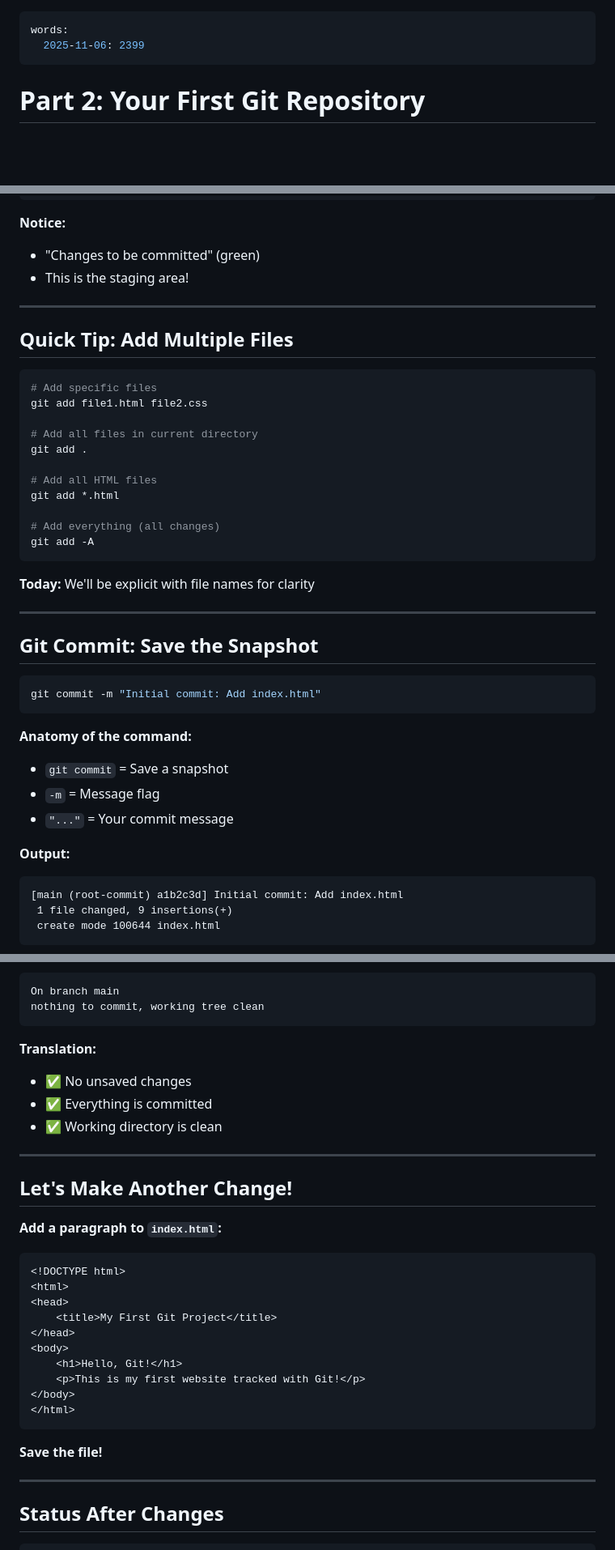
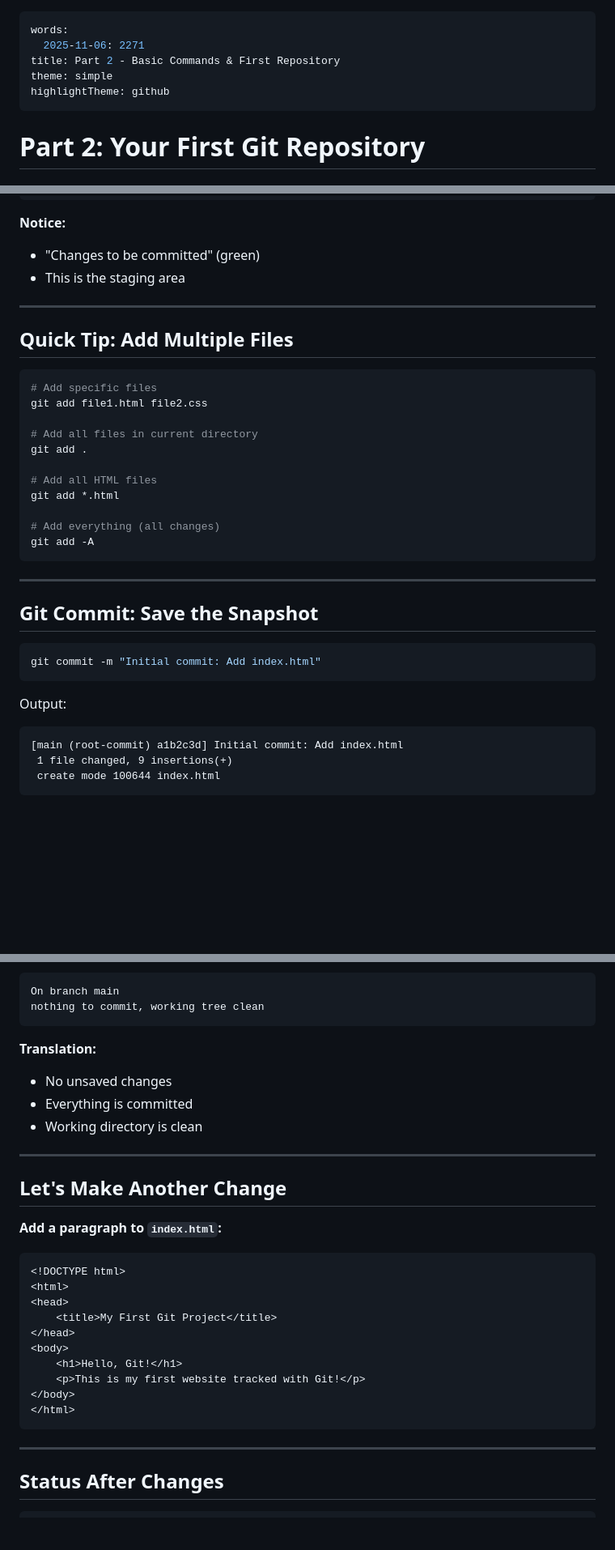
Before and after one commit to KnuxV/slides_cours_git, a Markdown page: Part 2 - Basic Commands & First Repository.md, 3 parts joined by grey strips. Shown: that part at 81% size. Rendered like a GitHub page; blank space fills up the shorter version.

````diff
--- a/Part 2 - Basic Commands & First Repository.md
+++ b/Part 2 - Basic Commands & First Repository.md
@@ -1,6 +1,9 @@
 ---
 words:
-  2025-11-06: 2399
+  2025-11-06: 2271
+title: Part 2 - Basic Commands & First Repository
+theme: simple
+highlightTheme: github
 ---
 # Part 2: Your First Git Repository
 
@@ -197,7 +195,7 @@ Changes to be committed:
 
 **Notice:**
 - "Changes to be committed" (green)
-- This is the staging area!
+- This is the staging area
 
 ---
 
@@ -217,8 +215,6 @@ git add *.html
 git add -A
 ```
 
-**Today:** We'll be explicit with file names for clarity
-
 ---
 
 ## Git Commit: Save the Snapshot
@@ -227,12 +223,7 @@ git add -A
 git commit -m "Initial commit: Add index.html"
 ```
 
-**Anatomy of the command:**
-- `git commit` = Save a snapshot
-- `-m` = Message flag
-- `"..."` = Your commit message
-
-**Output:**
+Output:
 ```
 [main (root-commit) a1b2c3d] Initial commit: Add index.html
  1 file changed, 9 insertions(+)
@@ -303,13 +296,13 @@ nothing to commit, working tree clean
 ```
 
 **Translation:**
-- ✅ No unsaved changes
-- ✅ Everything is committed
-- ✅ Working directory is clean
+- No unsaved changes
+- Everything is committed
+- Working directory is clean
 
 ---
 
-## Let's Make Another Change!
+## Let's Make Another Change
 
 **Add a paragraph to `index.html`:**
 
@@ -326,7 +319,6 @@ nothing to commit, working tree clean
 </html>
 ```
 
-**Save the file!**
 
 ---
 
````
Also changed, not shown: other parts of Part 2 - Basic Commands & First Repository.md (+14 -38 lines), Part 1 - Introduction & Setup.md (+9 -9 lines), Part 3 - Remote Repositories & Collaboration.md (+3 -0 lines).
